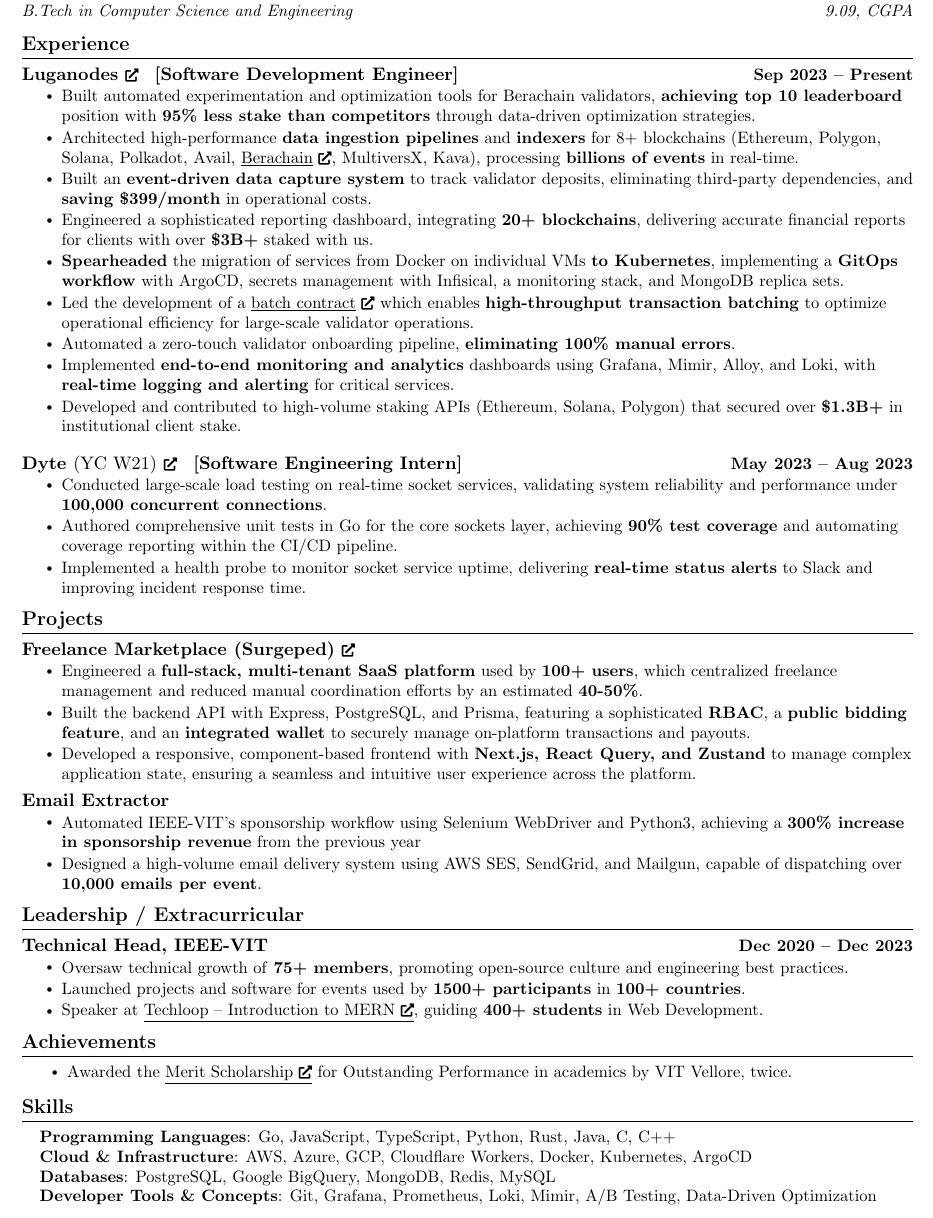
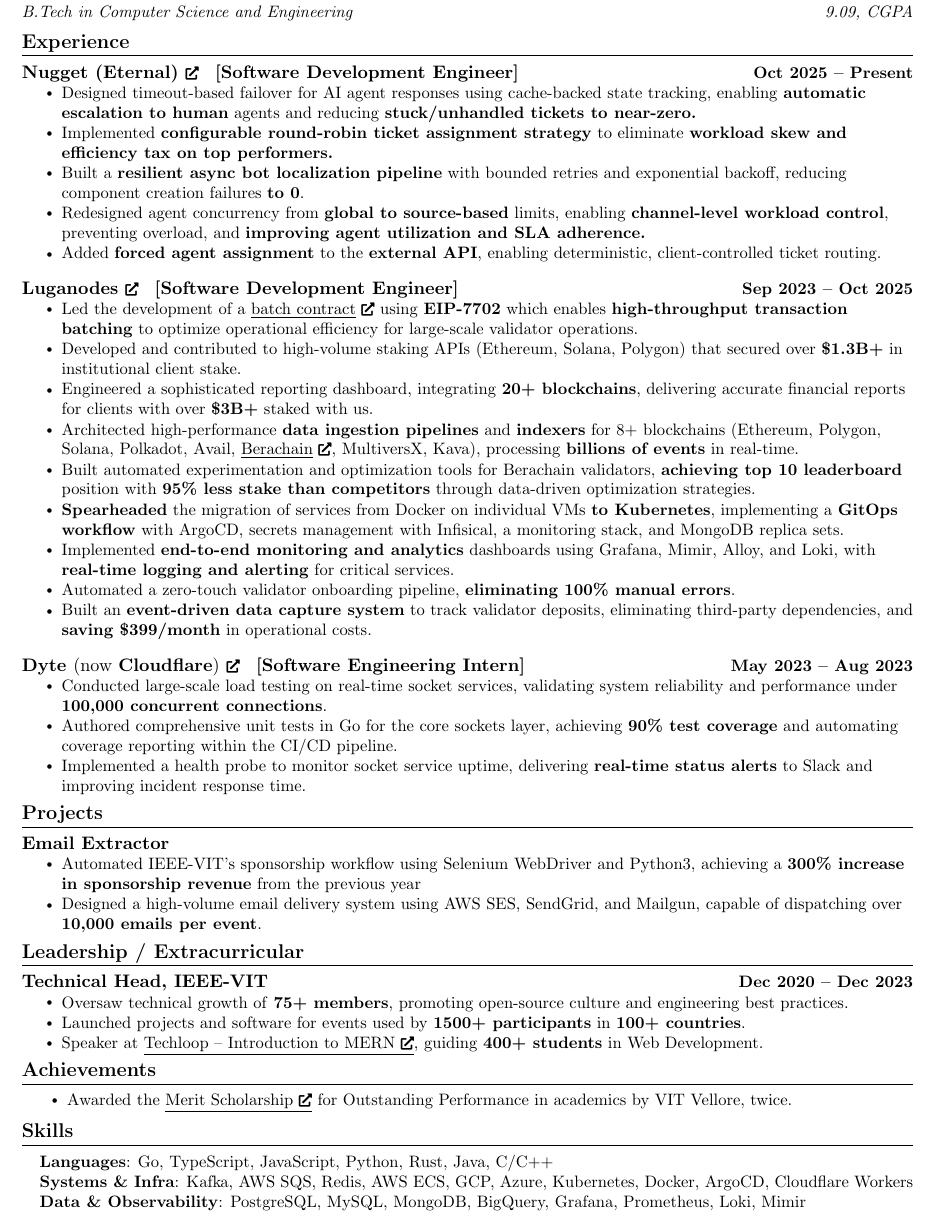
Before and after one commit to guptaharsh13/resume, a LaTeX CV (resume.tex): part of the page, cut so that both start at the same text. Compiled offline with pdfLaTeX.

Commit message:
feat: 2026

```diff
--- a/resume.tex
+++ b/resume.tex
@@ -155,22 +155,33 @@
   \resumeSubHeadingListStart
 
   \resumeSubheadingg
-      {\href{https://www.luganodes.com/}{Luganodes \scriptsize\faExternalLink*} \hspace{0.5mm} [Software Development Engineer]}{Sep 2023 -- Present}
+    {\href{https://www.nugget.com/}{Nugget (Eternal) \scriptsize\faExternalLink*} \hspace{0.5mm} [Software Development Engineer]}{Oct 2025 -- Present}
+    \resumeItemListStart
+      \resumeItem{Designed timeout-based failover for AI agent responses using cache-backed state tracking, enabling \textbf{automatic escalation to human} agents and reducing \textbf{stuck/unhandled tickets to near-zero.}}
+      \resumeItem{Implemented \textbf{configurable round-robin ticket assignment strategy} to eliminate \textbf{workload skew and efficiency tax on top performers.}}
+      \resumeItem{Built a \textbf{resilient async bot localization pipeline} with bounded retries and exponential backoff, reducing component creation failures \textbf{to 0}.}
+      \resumeItem{Redesigned agent concurrency from \textbf{global to source-based} limits, enabling \textbf{channel-level workload control}, preventing overload, and \textbf{improving agent utilization and SLA adherence.}}
+      \resumeItem{Added \textbf{forced agent assignment} to the \textbf{external API}, enabling deterministic, client-controlled ticket routing.}
+    \resumeItemListEnd
+    \vspace{6pt}
+
+  \resumeSubheadingg
+      {\href{https://www.luganodes.com/}{Luganodes \scriptsize\faExternalLink*} \hspace{0.5mm} [Software Development Engineer]}{Sep 2023 -- Oct 2025}
       \resumeItemListStart
-        \resumeItem{Built automated experimentation and optimization tools for Berachain validators, \textbf{achieving top 10 leaderboard} position with \textbf{95\% less stake than competitors} through data-driven optimization strategies.}
-        \resumeItem{Architected high-performance \textbf{data ingestion pipelines} and \textbf{indexers} for 8+ blockchains (Ethereum, Polygon, Solana, Polkadot, Avail, \href{https://github.com/luganodes/berachain-indexer}{\underline{Berachain} \scriptsize\faExternalLink*}, MultiversX, Kava), processing \textbf{billions of events} in real-time.}
-        \resumeItem{Built an \textbf{event-driven data capture system} to track validator deposits, eliminating third-party dependencies, and \textbf{saving \$399/month} in operational costs.}
-        \resumeItem{Engineered a sophisticated reporting dashboard, integrating \textbf{20+ blockchains}, delivering accurate financial reports for clients with over \textbf{\$3B+} staked with us.}
-        \resumeItem{\textbf{Spearheaded} the migration of services from Docker on individual VMs \textbf{to Kubernetes}, implementing a \textbf{GitOps workflow} with ArgoCD, secrets management with Infisical, a monitoring stack, and MongoDB replica sets.}
-        \resumeItem{Led the development of a {\href{https://github.com/luganodes/Pectra-Batch-Contract}{\underline{batch contract} \scriptsize\faExternalLink*}} which enables \textbf{high-throughput transaction batching} to optimize operational efficiency for large-scale validator operations.}
-        \resumeItem{Automated a zero-touch validator onboarding pipeline, \textbf{eliminating 100\% manual errors}.}
-        \resumeItem{Implemented \textbf{end-to-end monitoring and analytics} dashboards using Grafana, Mimir, Alloy, and Loki, with \textbf{real-time logging and alerting} for critical services.}
-        \resumeItem{Developed and contributed to high-volume staking APIs (Ethereum, Solana, Polygon) that secured over \textbf{\$1.3B+} in institutional client stake.}
+      \resumeItem{Led the development of a {\href{https://github.com/luganodes/Pectra-Batch-Contract}{\underline{batch contract} \scriptsize\faExternalLink*}} using \textbf{EIP-7702} which enables \textbf{high-throughput transaction batching} to optimize operational efficiency for large-scale validator operations.}
+      \resumeItem{Developed and contributed to high-volume staking APIs (Ethereum, Solana, Polygon) that secured over \textbf{\$1.3B+} in institutional client stake.}
+      \resumeItem{Engineered a sophisticated reporting dashboard, integrating \textbf{20+ blockchains}, delivering accurate financial reports for clients with over \textbf{\$3B+} staked with us.}
+      \resumeItem{Architected high-performance \textbf{data ingestion pipelines} and \textbf{indexers} for 8+ blockchains (Ethereum, Polygon, Solana, Polkadot, Avail, \href{https://github.com/luganodes/berachain-indexer}{\underline{Berachain} \scriptsize\faExternalLink*}, MultiversX, Kava), processing \textbf{billions of events} in real-time.}
+      \resumeItem{Built automated experimentation and optimization tools for Berachain validators, \textbf{achieving top 10 leaderboard} position with \textbf{95\% less stake than competitors} through data-driven optimization strategies.}
+      \resumeItem{\textbf{Spearheaded} the migration of services from Docker on individual VMs \textbf{to Kubernetes}, implementing a \textbf{GitOps workflow} with ArgoCD, secrets management with Infisical, a monitoring stack, and MongoDB replica sets.}
+      \resumeItem{Implemented \textbf{end-to-end monitoring and analytics} dashboards using Grafana, Mimir, Alloy, and Loki, with \textbf{real-time logging and alerting} for critical services.}
+      \resumeItem{Automated a zero-touch validator onboarding pipeline, \textbf{eliminating 100\% manual errors}.}
+      \resumeItem{Built an \textbf{event-driven data capture system} to track validator deposits, eliminating third-party dependencies, and \textbf{saving \$399/month} in operational costs.}
     \resumeItemListEnd
     \vspace{6pt}
 
 \resumeSubheadingg
-      {\href{https://dyte.io/}{Dyte \textnormal{(YC W21)} \scriptsize\faExternalLink*} \hspace{0.5mm} [Software Engineering Intern]}{May 2023 -- Aug 2023}
+      {\href{https://dyte.io/}{Dyte \textnormal{(now \textbf{Cloudflare})} \scriptsize\faExternalLink*} \hspace{0.5mm} [Software Engineering Intern]}{May 2023 -- Aug 2023}
       \resumeItemListStart
         \resumeItem{Conducted large-scale load testing on real-time socket services, validating system reliability and performance under \textbf{100,000 concurrent connections}.}
         \resumeItem{Authored comprehensive unit tests in Go for the core sockets layer, achieving \textbf{90\% test coverage} and automating coverage reporting within the CI/CD pipeline.}
@@ -186,13 +197,13 @@
 \section{Projects}
   \resumeSubHeadingListStart
 
-    \resumeSubheadingg
-      {\href{http://portal.surgeped.com/}{Freelance Marketplace (Surgeped) \scriptsize\faExternalLink*}}{}
-      \resumeItemListStart
-        \resumeItem{Engineered a \textbf{full-stack, multi-tenant SaaS platform} used by \textbf{100+ users}, which centralized freelance management and reduced manual coordination efforts by an estimated \textbf{40-50\%}.}
-        \resumeItem{Built the backend API with Express, PostgreSQL, and Prisma, featuring a sophisticated \textbf{RBAC}, a \textbf{public bidding feature}, and an \textbf{integrated wallet} to securely manage on-platform transactions and payouts.}
-        \resumeItem{Developed a responsive, component-based frontend with \textbf{Next.js, React Query, and Zustand} to manage complex application state, ensuring a seamless and intuitive user experience across the platform.}
-    \resumeItemListEnd
+    % \resumeSubheadingg
+    %   {\href{http://portal.surgeped.com/}{Freelance Marketplace (Surgeped) \scriptsize\faExternalLink*}}{}
+    %   \resumeItemListStart
+    %     \resumeItem{Engineered a \textbf{full-stack, multi-tenant SaaS platform} used by \textbf{100+ users}, which centralized freelance management and reduced manual coordination efforts by an estimated \textbf{40-50\%}.}
+    %     \resumeItem{Built the backend API with Express, PostgreSQL, and Prisma, featuring a sophisticated \textbf{RBAC}, a \textbf{public bidding feature}, and an \textbf{integrated wallet} to securely manage on-platform transactions and payouts.}
+    %     \resumeItem{Developed a responsive, component-based frontend with \textbf{Next.js, React Query, and Zustand} to manage complex application state, ensuring a seamless and intuitive user experience across the platform.}
+    % \resumeItemListEnd
 
     \resumeSubheadingg
       {{Email Extractor}}{}
@@ -245,10 +256,9 @@
 \section{Skills}
  \begin{itemize}[leftmargin=0.15in, label={}]
     \small{\item{
-        \textbf{Programming Languages}{: Go, JavaScript, TypeScript, Python, Rust, Java, C, C++} \\
-        \textbf{Cloud \& Infrastructure}{: AWS, Azure, GCP, Cloudflare Workers, Docker, Kubernetes, ArgoCD} \\
-        \textbf{Databases}{: PostgreSQL, Google BigQuery, MongoDB, Redis, MySQL} \\
-        \textbf{Developer Tools \& Concepts}{: Git, Grafana, Prometheus, Loki, Mimir, A/B Testing, Data-Driven Optimization}
+        \textbf{Languages}{: Go, TypeScript, JavaScript, Python, Rust, Java, C/C++} \\
+        \textbf{Systems \& Infra}{: Kafka, AWS SQS, Redis, AWS ECS, GCP, Azure, Kubernetes, Docker, ArgoCD, Cloudflare Workers} \\
+        \textbf{Data \& Observability}{: PostgreSQL, MySQL, MongoDB, BigQuery, Grafana, Prometheus, Loki, Mimir}
     }}
  \end{itemize}
 
```
